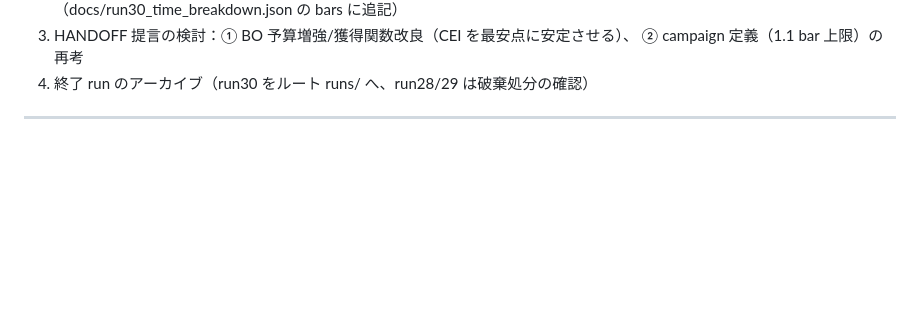
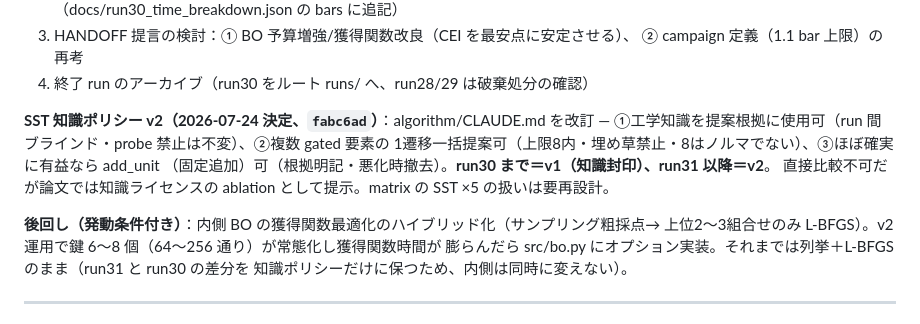
Before and after one commit to KazukiFukushima98/LLM4ChemPro_ver3, a Markdown page: docs/COORDINATION.md, the part around the change. Rendered like a GitHub page; blank space fills up the shorter version.

Commit message:
docs: SST v2 プロトコル決定と獲得関数ハイブリッド化の後回し(発動条件付き)を記録
Co-Authored-By: Claude Fable 5 <noreply@anthropic.com>

```diff
--- a/docs/COORDINATION.md
+++ b/docs/COORDINATION.md
@@ -52,6 +52,17 @@ lee4 run の前に**評価ごとの構造＋purity/recovery ログ追加**（構
 3. HANDOFF 提言の検討：① BO 予算増強/獲得関数改良（CEI を最安点に安定させる）、
    ② campaign 定義（1.1 bar 上限）の再考
 4. 終了 run のアーカイブ（run30 をルート runs/ へ、run28/29 は破棄処分の確認）
+
+**SST 知識ポリシー v2（2026-07-24 決定、`fabc6ad`）**：algorithm/CLAUDE.md を改訂 —
+①工学知識を提案根拠に使用可（run 間ブラインド・probe 禁止は不変）、②複数 gated 要素の
+1遷移一括提案可（上限8内・埋め草禁止・8はノルマでない）、③ほぼ確実に有益なら add_unit
+（固定追加）可（根拠明記・悪化時撤去）。**run30 まで＝v1（知識封印）、run31 以降＝v2**。
+直接比較不可だが論文では知識ライセンスの ablation として提示。matrix の SST ×5 の扱いは要再設計。
+
+**後回し（発動条件付き）**：内側 BO の獲得関数最適化のハイブリッド化（サンプリング粗採点→
+上位2〜3組合せのみ L-BFGS）。v2 運用で鍵 6〜8 個（64〜256 通り）が常態化し獲得関数時間が
+膨らんだら src/bo.py にオプション実装。それまでは列挙＋L-BFGS のまま（run31 と run30 の差分を
+知識ポリシーだけに保つため、内側は同時に変えない）。
 
 ---
 
```
